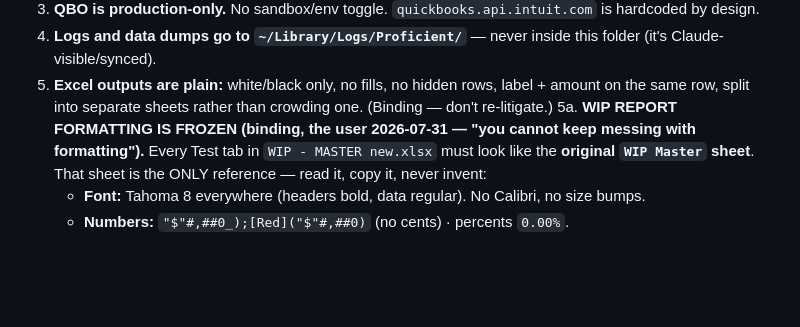
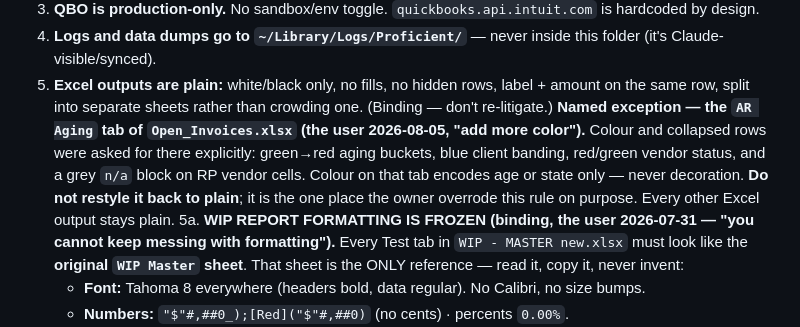
Before and after one commit to Ecarlo-Proficient/Claude-Report, a Markdown page: CLAUDE.md, the part around the change. GitHub-like rendering; blank space fills up the shorter version.

```diff
--- a/CLAUDE.md
+++ b/CLAUDE.md
@@ -23,6 +23,11 @@ restate them here. Business/strategic context lives in session memory, not in th
 4. **Logs and data dumps go to `~/Library/Logs/Proficient/`** — never inside this folder (it's Claude-visible/synced).
 5. **Excel outputs are plain:** white/black only, no fills, no hidden rows, label + amount on the same row,
    split into separate sheets rather than crowding one. (Binding — don't re-litigate.)
+   **Named exception — the `AR Aging` tab of `Open_Invoices.xlsx` (the user 2026-08-05, "add more
+   color").** Colour and collapsed rows were asked for there explicitly: green→red aging buckets,
+   blue client banding, red/green vendor status, and a grey `n/a` block on RP vendor cells. Colour
+   on that tab encodes age or state only — never decoration. **Do not restyle it back to plain**;
+   it is the one place the owner overrode this rule on purpose. Every other Excel output stays plain.
 5a. **WIP REPORT FORMATTING IS FROZEN (binding, the user 2026-07-31 — "you cannot keep messing with
    formatting").** Every Test tab in `WIP - MASTER new.xlsx` must look like the **original `WIP Master`
    sheet**. That sheet is the ONLY reference — read it, copy it, never invent:
```
Also changed, not shown: invoice-sync/STATUS.md (+11 -0 lines).
